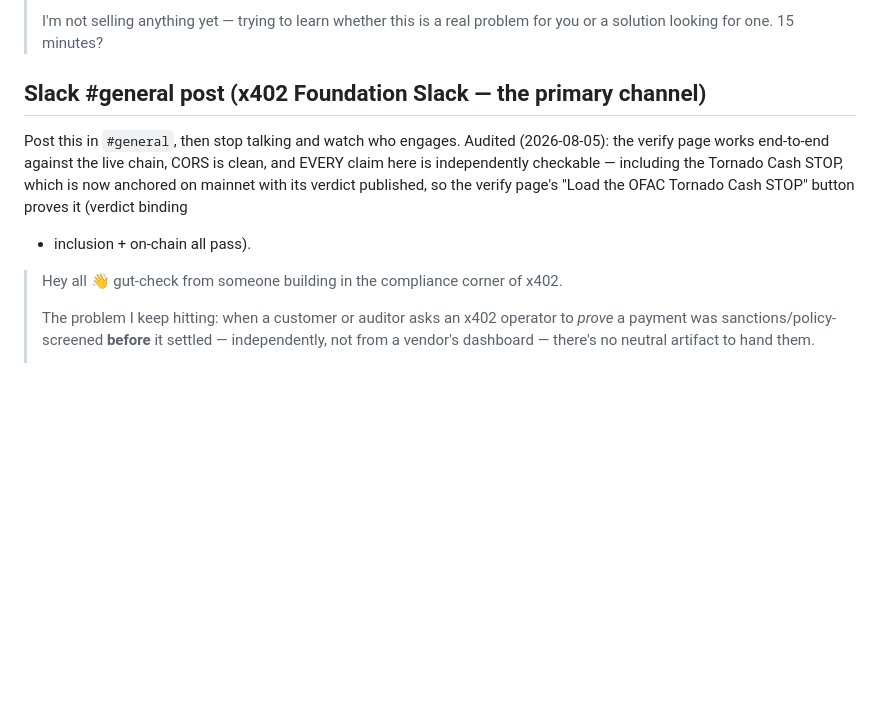
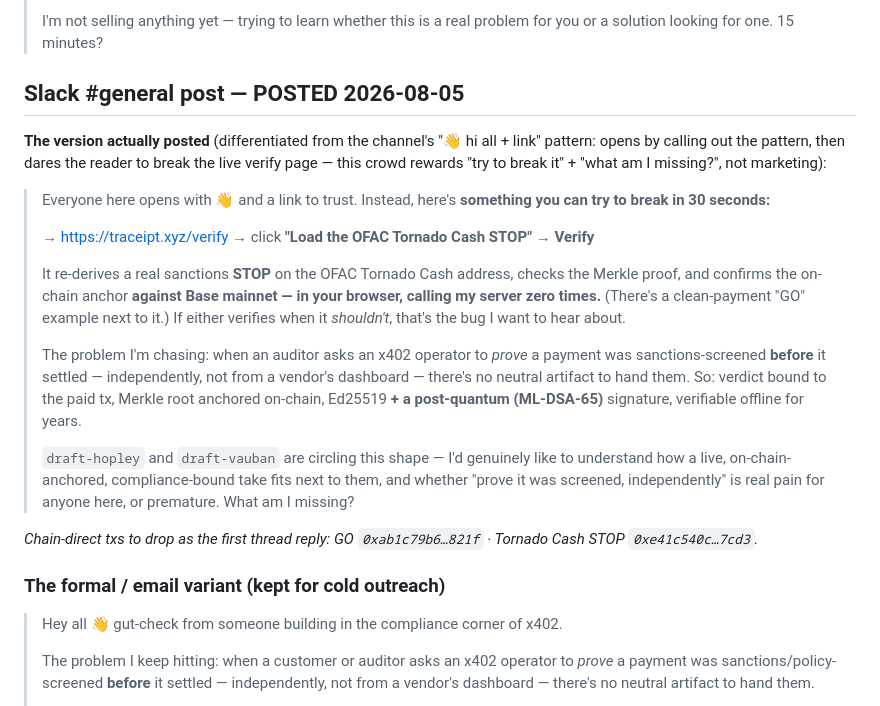
Before and after one commit to bluetieroperations-create/agent-egress-proxy, a Markdown page: traceipt/OUTREACH.md, the part around the change. Rendered like a GitHub page; blank space fills up the shorter version.

Commit message:
OUTREACH.md: record the Slack #general post as actually posted (2026-08-05)
Save the "try to break it in 30 seconds" version that was posted to x402 Slack
#general -- differentiated from the channel's wave-and-link pattern -- and keep
the earlier version as the formal/email variant.

Co-Authored-By: Claude Opus 4.8 <noreply@anthropic.com>
Claude-Session: https://claude.ai/code/session_01NJN87n9PBzKyPLezEpP36w

```diff
--- a/traceipt/OUTREACH.md
+++ b/traceipt/OUTREACH.md
@@ -99,14 +99,40 @@ independently, not just show a vendor's log — what do I hand them?"**
 > I'm not selling anything yet — trying to learn whether this is a real problem
 > for you or a solution looking for one. 15 minutes?
 
-## Slack #general post (x402 Foundation Slack — the primary channel)
+## Slack #general post — POSTED 2026-08-05
 
-Post this in `#general`, then stop talking and watch who engages. Audited
-(2026-08-05): the verify page works end-to-end against the live chain, CORS is
-clean, and EVERY claim here is independently checkable — including the Tornado
-Cash STOP, which is now anchored on mainnet with its verdict published, so the
-verify page's "Load the OFAC Tornado Cash STOP" button proves it (verdict binding
-+ inclusion + on-chain all pass).
+**The version actually posted** (differentiated from the channel's "👋 hi all +
+link" pattern: opens by calling out the pattern, then dares the reader to break
+the live verify page — this crowd rewards "try to break it" + "what am I
+missing?", not marketing):
+
+> Everyone here opens with 👋 and a link to trust. Instead, here's **something
+> you can try to break in 30 seconds:**
+>
+> → https://traceipt.xyz/verify → click **"Load the OFAC Tornado Cash STOP"** →
+> **Verify**
+>
+> It re-derives a real sanctions **STOP** on the OFAC Tornado Cash address, checks
+> the Merkle proof, and confirms the on-chain anchor **against Base mainnet — in
+> your browser, calling my server zero times.** (There's a clean-payment "GO"
+> example next to it.) If either verifies when it *shouldn't*, that's the bug I
+> want to hear about.
+>
+> The problem I'm chasing: when an auditor asks an x402 operator to *prove* a
+> payment was sanctions-screened **before** it settled — independently, not from a
+> vendor's dashboard — there's no neutral artifact to hand them. So: verdict bound
+> to the paid tx, Merkle root anchored on-chain, Ed25519 **+ a post-quantum
+> (ML-DSA-65)** signature, verifiable offline for years.
+>
+> `draft-hopley` and `draft-vauban` are circling this shape — I'd genuinely like
+> to understand how a live, on-chain-anchored, compliance-bound take fits next to
+> them, and whether "prove it was screened, independently" is real pain for anyone
+> here, or premature. What am I missing?
+
+_Chain-direct txs to drop as the first thread reply: GO `0xab1c79b6…821f` ·
+Tornado Cash STOP `0xe41c540c…7cd3`._
+
+### The formal / email variant (kept for cold outreach)
 
 > Hey all 👋 gut-check from someone building in the compliance corner of x402.
 >
```
